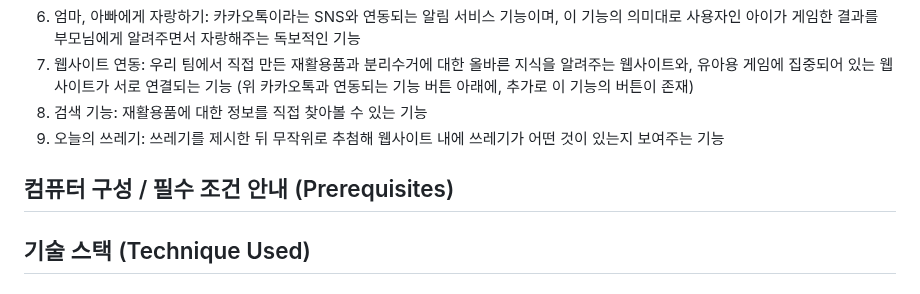
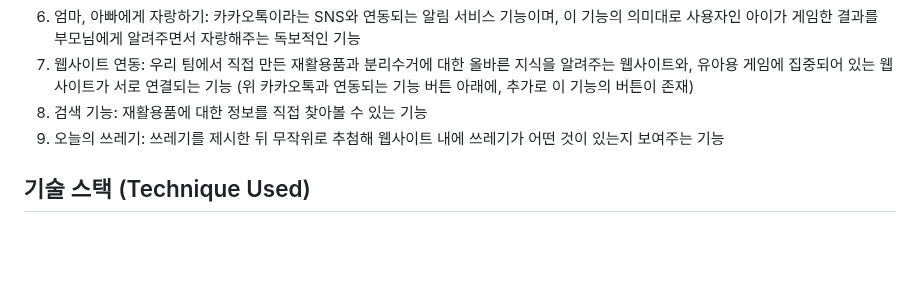
Before and after one commit to DDunos/mysite, a Markdown page: README.md, the part around one of its changes. Drawn GitHub-style; blank space fills up the shorter version.

```diff
--- a/README.md
+++ b/README.md
@@ -23,7 +23,6 @@
 1. 검색 기능: 재활용품에 대한 정보를 직접 찾아볼 수 있는 기능
 1. 오늘의 쓰레기: 쓰레기를 제시한 뒤 무작위로 추첨해 웹사이트 내에 쓰레기가 어떤 것이 있는지 보여주는 기능
 
-## 컴퓨터 구성 / 필수 조건 안내 (Prerequisites)
 
 
 ## 기술 스택 (Technique Used)
```
Also changed, not shown: other parts of README.md (+3 -1 lines).
